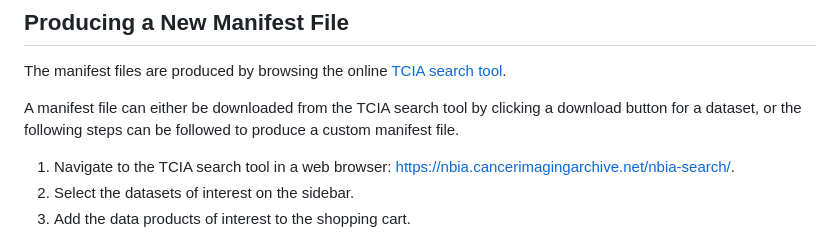
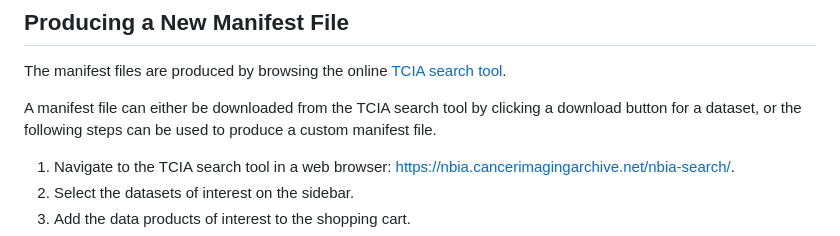
Before and after one commit to ruc-practical-ai/data-loaders, a Markdown page: nbia_manifest_files/README.md, the part around the change. GitHub-like rendering.

```diff
--- a/nbia_manifest_files/README.md
+++ b/nbia_manifest_files/README.md
@@ -66,7 +66,7 @@ expect ./scripts/nbia_redownload.sh PATH/TO/MANIFEST.tcia PATH/TO/DOWNLOAD_LOCAT
 
 The manifest files are produced by browsing the online [TCIA search tool](https://nbia.cancerimagingarchive.net/nbia-search/).
 
-A manifest file can either be downloaded from the TCIA search tool by clicking a download button for a dataset, or the following steps can be followed to produce a custom manifest file.
+A manifest file can either be downloaded from the TCIA search tool by clicking a download button for a dataset, or the following steps can be used to produce a custom manifest file.
 
 1. Navigate to the TCIA search tool in a web browser: [https://nbia.cancerimagingarchive.net/nbia-search/](https://nbia.cancerimagingarchive.net/nbia-search/).
 2. Select the datasets of interest on the sidebar.
```
Also changed, not shown: README.md (+1 -1 lines).
